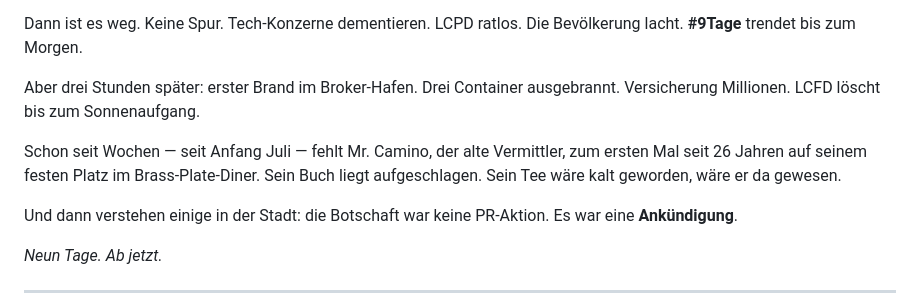
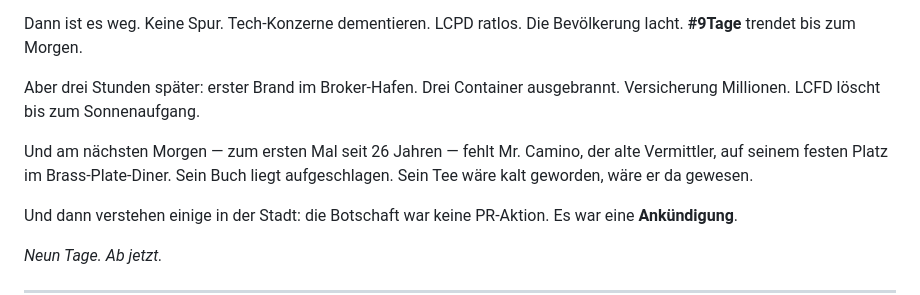
Before and after one commit to RDanton21/CrimeJobs-Handler-Liberty-City, a Markdown page: docs/CITY_PUBLIC_BRIEFING_DISCORD.md, the part around one of its changes. GitHub-like rendering.

```diff
--- a/docs/CITY_PUBLIC_BRIEFING_DISCORD.md
+++ b/docs/CITY_PUBLIC_BRIEFING_DISCORD.md
@@ -18,7 +18,7 @@ Dann ist es weg. Keine Spur. Tech-Konzerne dementieren. LCPD ratlos. Die Bevölk
 
 Aber drei Stunden später: erster Brand im Broker-Hafen. Drei Container ausgebrannt. Versicherung Millionen. LCFD löscht bis zum Sonnenaufgang.
 
-Schon seit Wochen — seit Anfang Juli — fehlt Mr. Camino, der alte Vermittler, zum ersten Mal seit 26 Jahren auf seinem festen Platz im Brass-Plate-Diner. Sein Buch liegt aufgeschlagen. Sein Tee wäre kalt geworden, wäre er da gewesen.
+Und am nächsten Morgen — zum ersten Mal seit 26 Jahren — fehlt Mr. Camino, der alte Vermittler, auf seinem festen Platz im Brass-Plate-Diner. Sein Buch liegt aufgeschlagen. Sein Tee wäre kalt geworden, wäre er da gewesen.
 
 Und dann verstehen einige in der Stadt: die Botschaft war keine PR-Aktion. Es war eine **Ankündigung**.
 
```
Also changed, not shown: other parts of docs/CITY_PUBLIC_BRIEFING_DISCORD.md (+2 -2 lines), docs/CITY_PUBLIC_BRIEFING_VOICEOVER.md (+1 -1 lines), docs/CITY_PUBLIC_BRIEFING_VOICEOVER_MULTI.md (+2 -2 lines).
